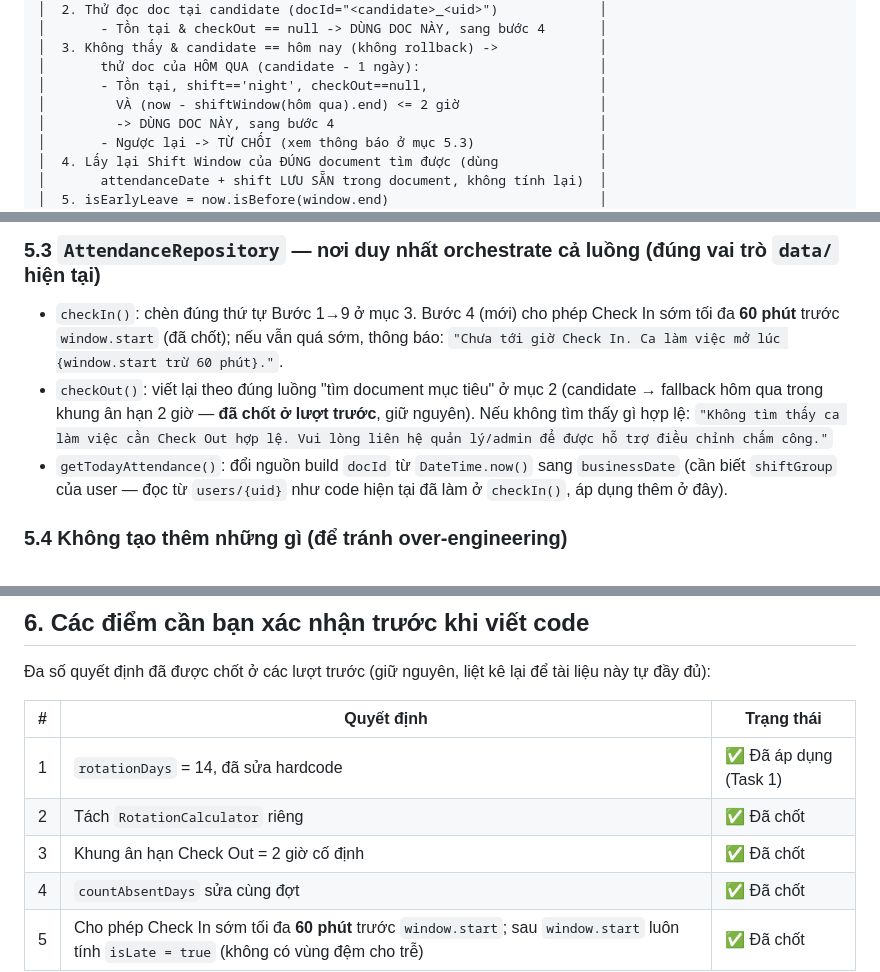
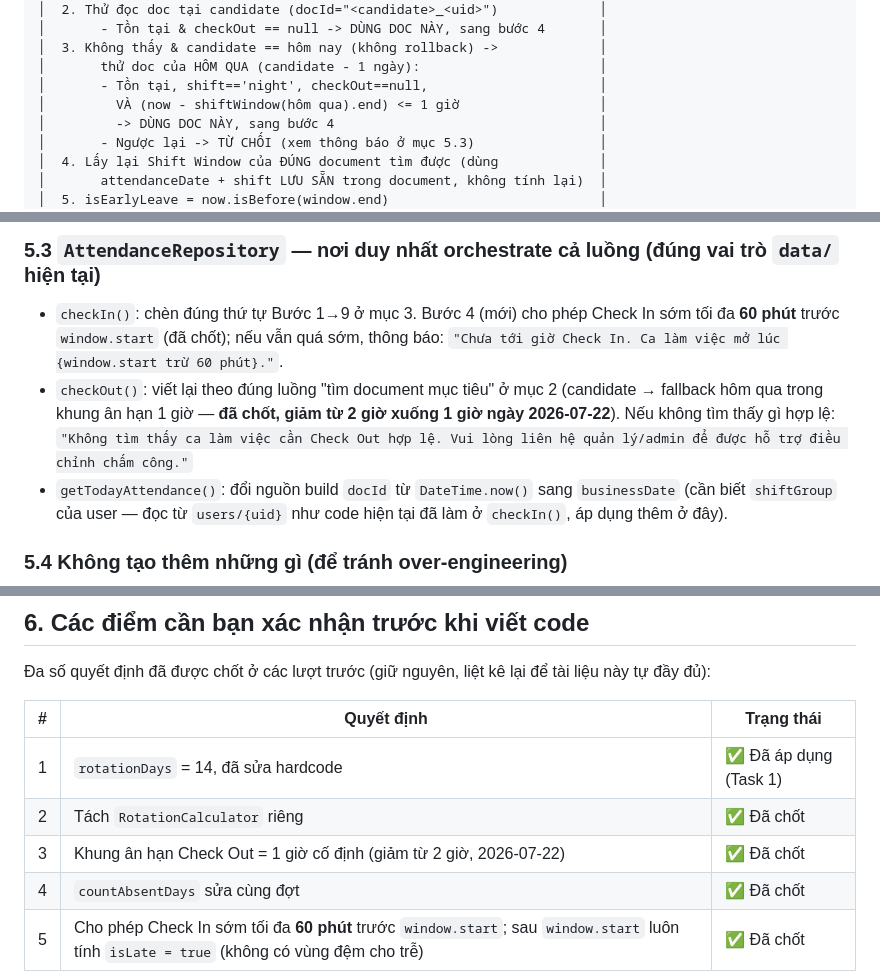
Before and after one commit to dntiencoder/attendance-system, a Markdown page: docs/design/ATTENDANCE_BUSINESS_FLOW.md, 3 parts joined by grey strips. Rendered like a GitHub page.

```diff
--- a/docs/design/ATTENDANCE_BUSINESS_FLOW.md
+++ b/docs/design/ATTENDANCE_BUSINESS_FLOW.md
@@ -72,7 +72,7 @@ Bản chất nghiệp vụ chấm công của hệ thống này là trả lời
 │  3. Không thấy & candidate == hôm nay (không rollback) ->             │
 │       thử doc của HÔM QUA (candidate - 1 ngày):                       │
 │       - Tồn tại, shift=='night', checkOut==null,                      │
-│         VÀ (now - shiftWindow(hôm qua).end) <= 2 giờ                  │
+│         VÀ (now - shiftWindow(hôm qua).end) <= 1 giờ                  │
 │         -> DÙNG DOC NÀY, sang bước 4                                  │
 │       - Ngược lại -> TỪ CHỐI (xem thông báo ở mục 5.3)                │
 │  4. Lấy lại Shift Window của ĐÚNG document tìm được (dùng             │
@@ -172,7 +172,7 @@ Dùng **Dart record** `({DateTime start, DateTime end})` làm kiểu trả về
 ### 5.3 `AttendanceRepository` — nơi duy nhất orchestrate cả luồng (đúng vai trò `data/` hiện tại)
 
 - `checkIn()`: chèn đúng thứ tự Bước 1→9 ở mục 3. Bước 4 (mới) cho phép Check In sớm tối đa **60 phút** trước `window.start` (đã chốt); nếu vẫn quá sớm, thông báo: `"Chưa tới giờ Check In. Ca làm việc mở lúc {window.start trừ 60 phút}."`.
-- `checkOut()`: viết lại theo đúng luồng "tìm document mục tiêu" ở mục 2 (candidate → fallback hôm qua trong khung ân hạn 2 giờ — **đã chốt ở lượt trước**, giữ nguyên). Nếu không tìm thấy gì hợp lệ: `"Không tìm thấy ca làm việc cần Check Out hợp lệ. Vui lòng liên hệ quản lý/admin để được hỗ trợ điều chỉnh chấm công."`
+- `checkOut()`: viết lại theo đúng luồng "tìm document mục tiêu" ở mục 2 (candidate → fallback hôm qua trong khung ân hạn 1 giờ — **đã chốt, giảm từ 2 giờ xuống 1 giờ ngày 2026-07-22**). Nếu không tìm thấy gì hợp lệ: `"Không tìm thấy ca làm việc cần Check Out hợp lệ. Vui lòng liên hệ quản lý/admin để được hỗ trợ điều chỉnh chấm công."`
 - `getTodayAttendance()`: đổi nguồn build `docId` từ `DateTime.now()` sang `businessDate` (cần biết `shiftGroup` của user — đọc từ `users/{uid}` như code hiện tại đã làm ở `checkIn()`, áp dụng thêm ở đây).
 
 ### 5.4 Không tạo thêm những gì (để tránh over-engineering)
@@ -208,7 +208,7 @@ Dùng **Dart record** `({DateTime start, DateTime end})` làm kiểu trả về
 |---|---|---|
 | 1 | `rotationDays` = 14, đã sửa hardcode | ✅ Đã áp dụng (Task 1) |
 | 2 | Tách `RotationCalculator` riêng | ✅ Đã chốt |
-| 3 | Khung ân hạn Check Out = 2 giờ cố định | ✅ Đã chốt |
+| 3 | Khung ân hạn Check Out = 1 giờ cố định (giảm từ 2 giờ, 2026-07-22) | ✅ Đã chốt |
 | 4 | `countAbsentDays` sửa cùng đợt | ✅ Đã chốt |
 | 5 | Cho phép Check In sớm tối đa **60 phút** trước `window.start`; sau `window.start` luôn tính `isLate = true` (không có vùng đệm cho trễ) | ✅ Đã chốt |
 
```
Also changed, not shown: docs/testing/01_TEST_PLAN.md (+8 -8 lines), docs/testing/02_BUG_TRACKER.md (+10 -2 lines).
